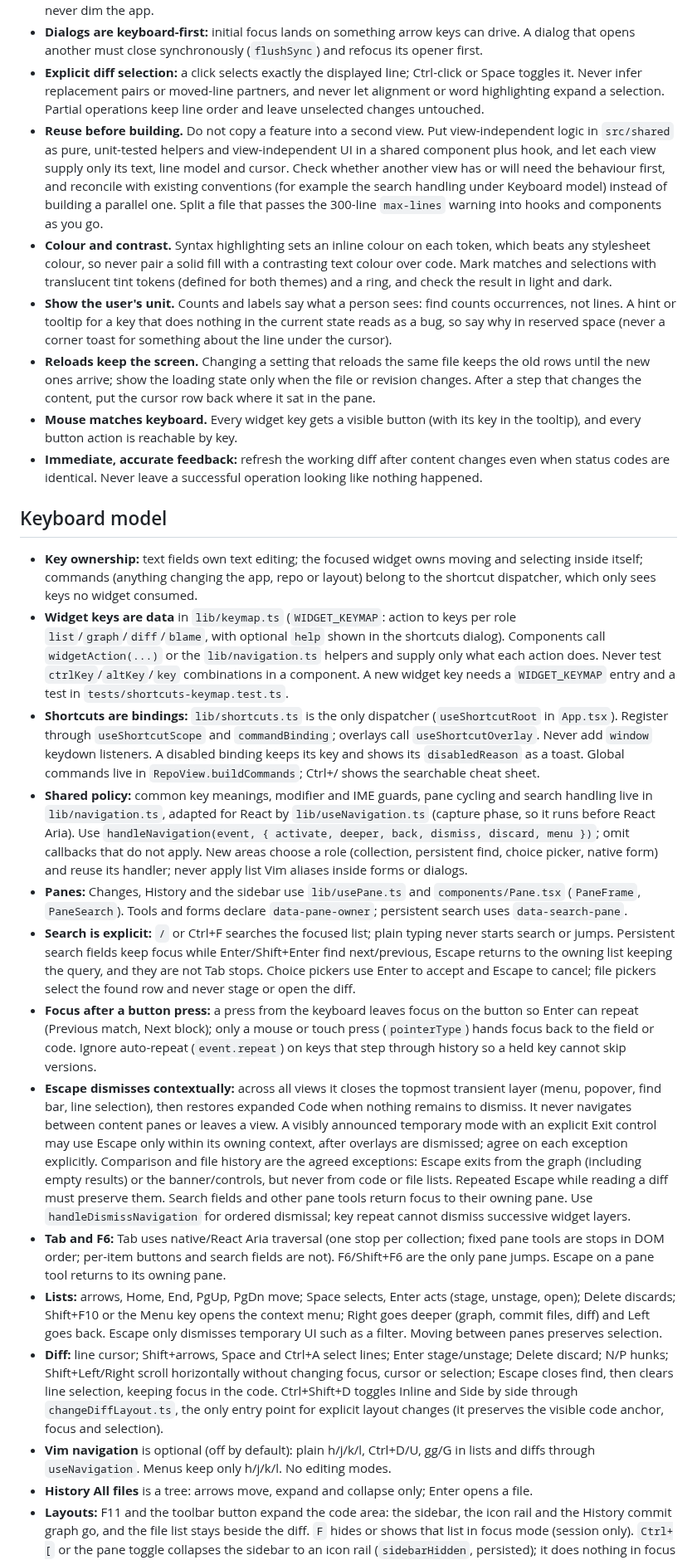
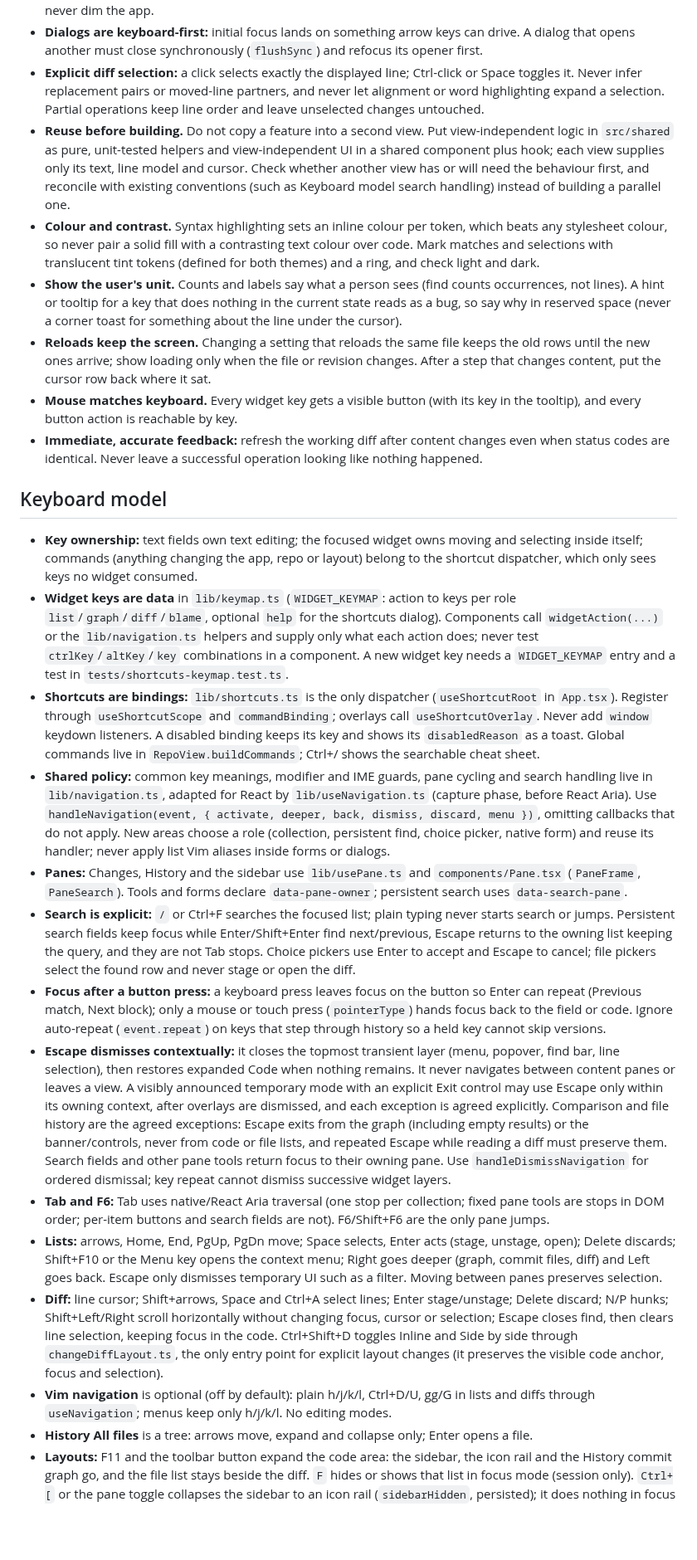
Before and after one commit to benfo/oak, a Markdown page: AGENTS.md, the part around one of its changes. Shown at 83% size. Drawn GitHub-style; blank space fills up the shorter version.

```diff
--- a/AGENTS.md
+++ b/AGENTS.md
@@ -46,27 +45,27 @@ Who Oak is for and its product principles live in [PRODUCT.md](PRODUCT.md); the
 - **Pickers preview live:** moving onto a choice (theme) previews it, Enter keeps it, Escape reverts; theme pickers never dim the app.
 - **Dialogs are keyboard-first:** initial focus lands on something arrow keys can drive. A dialog that opens another must close synchronously (`flushSync`) and refocus its opener first.
 - **Explicit diff selection:** a click selects exactly the displayed line; Ctrl-click or Space toggles it. Never infer replacement pairs or moved-line partners, and never let alignment or word highlighting expand a selection. Partial operations keep line order and leave unselected changes untouched.
-- **Reuse before building.** Do not copy a feature into a second view. Put view-independent logic in `src/shared` as pure, unit-tested helpers and view-independent UI in a shared component plus hook, and let each view supply only its text, line model and cursor. Check whether another view has or will need the behaviour first, and reconcile with existing conventions (for example the search handling under Keyboard model) instead of building a parallel one. Split a file that passes the 300-line `max-lines` warning into hooks and components as you go.
-- **Colour and contrast.** Syntax highlighting sets an inline colour on each token, which beats any stylesheet colour, so never pair a solid fill with a contrasting text colour over code. Mark matches and selections with translucent tint tokens (defined for both themes) and a ring, and check the result in light and dark.
-- **Show the user's unit.** Counts and labels say what a person sees: find counts occurrences, not lines. A hint or tooltip for a key that does nothing in the current state reads as a bug, so say why in reserved space (never a corner toast for something about the line under the cursor).
-- **Reloads keep the screen.** Changing a setting that reloads the same file keeps the old rows until the new ones arrive; show the loading state only when the file or revision changes. After a step that changes the content, put the cursor row back where it sat in the pane.
+- **Reuse before building.** Do not copy a feature into a second view. Put view-independent logic in `src/shared` as pure, unit-tested helpers and view-independent UI in a shared component plus hook; each view supplies only its text, line model and cursor. Check whether another view has or will need the behaviour first, and reconcile with existing conventions (such as Keyboard model search handling) instead of building a parallel one.
+- **Colour and contrast.** Syntax highlighting sets an inline colour per token, which beats any stylesheet colour, so never pair a solid fill with a contrasting text colour over code. Mark matches and selections with translucent tint tokens (defined for both themes) and a ring, and check light and dark.
+- **Show the user's unit.** Counts and labels say what a person sees (find counts occurrences, not lines). A hint or tooltip for a key that does nothing in the current state reads as a bug, so say why in reserved space (never a corner toast for something about the line under the cursor).
+- **Reloads keep the screen.** Changing a setting that reloads the same file keeps the old rows until the new ones arrive; show loading only when the file or revision changes. After a step that changes content, put the cursor row back where it sat.
 - **Mouse matches keyboard.** Every widget key gets a visible button (with its key in the tooltip), and every button action is reachable by key.
 - **Immediate, accurate feedback:** refresh the working diff after content changes even when status codes are identical. Never leave a successful operation looking like nothing happened.
 
 ## Keyboard model
 
 - **Key ownership:** text fields own text editing; the focused widget owns moving and selecting inside itself; commands (anything changing the app, repo or layout) belong to the shortcut dispatcher, which only sees keys no widget consumed.
-- **Widget keys are data** in `lib/keymap.ts` (`WIDGET_KEYMAP`: action to keys per role `list`/`graph`/`diff`/`blame`, with optional `help` shown in the shortcuts dialog). Components call `widgetAction(...)` or the `lib/navigation.ts` helpers and supply only what each action does. Never test `ctrlKey`/`altKey`/`key` combinations in a component. A new widget key needs a `WIDGET_KEYMAP` entry and a test in `tests/shortcuts-keymap.test.ts`.
+- **Widget keys are data** in `lib/keymap.ts` (`WIDGET_KEYMAP`: action to keys per role `list`/`graph`/`diff`/`blame`, optional `help` for the shortcuts dialog). Components call `widgetAction(...)` or the `lib/navigation.ts` helpers and supply only what each action does; never test `ctrlKey`/`altKey`/`key` combinations in a component. A new widget key needs a `WIDGET_KEYMAP` entry and a test in `tests/shortcuts-keymap.test.ts`.
 - **Shortcuts are bindings:** `lib/shortcuts.ts` is the only dispatcher (`useShortcutRoot` in `App.tsx`). Register through `useShortcutScope` and `commandBinding`; overlays call `useShortcutOverlay`. Never add `window` keydown listeners. A disabled binding keeps its key and shows its `disabledReason` as a toast. Global commands live in `RepoView.buildCommands`; Ctrl+/ shows the searchable cheat sheet.
-- **Shared policy:** common key meanings, modifier and IME guards, pane cycling and search handling live in `lib/navigation.ts`, adapted for React by `lib/useNavigation.ts` (capture phase, so it runs before React Aria). Use `handleNavigation(event, { activate, deeper, back, dismiss, discard, menu })`; omit callbacks that do not apply. New areas choose a role (collection, persistent find, choice picker, native form) and reuse its handler; never apply list Vim aliases inside forms or dialogs.
+- **Shared policy:** common key meanings, modifier and IME guards, pane cycling and search handling live in `lib/navigation.ts`, adapted for React by `lib/useNavigation.ts` (capture phase, before React Aria). Use `handleNavigation(event, { activate, deeper, back, dismiss, discard, menu })`, omitting callbacks that do not apply. New areas choose a role (collection, persistent find, choice picker, native form) and reuse its handler; never apply list Vim aliases inside forms or dialogs.
 - **Panes:** Changes, History and the sidebar use `lib/usePane.ts` and `components/Pane.tsx` (`PaneFrame`, `PaneSearch`). Tools and forms declare `data-pane-owner`; persistent search uses `data-search-pane`.
 - **Search is explicit:** `/` or Ctrl+F searches the focused list; plain typing never starts search or jumps. Persistent search fields keep focus while Enter/Shift+Enter find next/previous, Escape returns to the owning list keeping the query, and they are not Tab stops. Choice pickers use Enter to accept and Escape to cancel; file pickers select the found row and never stage or open the diff.
-- **Focus after a button press:** a press from the keyboard leaves focus on the button so Enter can repeat (Previous match, Next block); only a mouse or touch press (`pointerType`) hands focus back to the field or code. Ignore auto-repeat (`event.repeat`) on keys that step through history so a held key cannot skip versions.
-- **Escape dismisses contextually:** across all views it closes the topmost transient layer (menu, popover, find bar, line selection), then restores expanded Code when nothing remains to dismiss. It never navigates between content panes or leaves a view. A visibly announced temporary mode with an explicit Exit control may use Escape only within its owning context, after overlays are dismissed; agree on each exception explicitly. Comparison and file history are the agreed exceptions: Escape exits from the graph (including empty results) or the banner/controls, but never from code or file lists. Repeated Escape while reading a diff must preserve them. Search fields and other pane tools return focus to their owning pane. Use `handleDismissNavigation` for ordered dismissal; key repeat cannot dismiss successive widget layers.
-- **Tab and F6:** Tab uses native/React Aria traversal (one stop per collection; fixed pane tools are stops in DOM order; per-item buttons and search fields are not). F6/Shift+F6 are the only pane jumps. Escape on a pane tool returns to its owning pane.
+- **Focus after a button press:** a keyboard press leaves focus on the button so Enter can repeat (Previous match, Next block); only a mouse or touch press (`pointerType`) hands focus back to the field or code. Ignore auto-repeat (`event.repeat`) on keys that step through history so a held key cannot skip versions.
+- **Escape dismisses contextually:** it closes the topmost transient layer (menu, popover, find bar, line selection), then restores expanded Code when nothing remains. It never navigates between content panes or leaves a view. A visibly announced temporary mode with an explicit Exit control may use Escape only within its owning context, after overlays are dismissed, and each exception is agreed explicitly. Comparison and file history are the agreed exceptions: Escape exits from the graph (including empty results) or the banner/controls, never from code or file lists, and repeated Escape while reading a diff must preserve them. Search fields and other pane tools return focus to their owning pane. Use `handleDismissNavigation` for ordered dismissal; key repeat cannot dismiss successive widget layers.
+- **Tab and F6:** Tab uses native/React Aria traversal (one stop per collection; fixed pane tools are stops in DOM order; per-item buttons and search fields are not). F6/Shift+F6 are the only pane jumps.
 - **Lists:** arrows, Home, End, PgUp, PgDn move; Space selects, Enter acts (stage, unstage, open); Delete discards; Shift+F10 or the Menu key opens the context menu; Right goes deeper (graph, commit files, diff) and Left goes back. Escape only dismisses temporary UI such as a filter. Moving between panes preserves selection.
 - **Diff:** line cursor; Shift+arrows, Space and Ctrl+A select lines; Enter stage/unstage; Delete discard; N/P hunks; Shift+Left/Right scroll horizontally without changing focus, cursor or selection; Escape closes find, then clears line selection, keeping focus in the code. Ctrl+Shift+D toggles Inline and Side by side through `changeDiffLayout.ts`, the only entry point for explicit layout changes (it preserves the visible code anchor, focus and selection).
-- **Vim navigation** is optional (off by default): plain h/j/k/l, Ctrl+D/U, gg/G in lists and diffs through `useNavigation`. Menus keep only h/j/k/l. No editing modes.
+- **Vim navigation** is optional (off by default): plain h/j/k/l, Ctrl+D/U, gg/G in lists and diffs through `useNavigation`; menus keep only h/j/k/l. No editing modes.
 - **History All files** is a tree: arrows move, expand and collapse only; Enter opens a file.
 - **Layouts:** F11 and the toolbar button expand the code area: the sidebar, the icon rail and the History commit graph go, and the file list stays beside the diff. `F` hides or shows that list in focus mode (session only). `Ctrl+[` or the pane toggle collapses the sidebar to an icon rail (`sidebarHidden`, persisted); it does nothing in focus mode. The only expanded layout is Code. Escape restores it only when no widget has anything to undo (a dispatcher fallback, never pre-empting a widget). Hidden panes stay mounted but inert and are skipped by F6/Tab. No docking, saved layouts or automatic collapsing.
 - **Splits:** `Split.tsx` wraps `react-resizable-panels`; keep pixel-size preservation, the `split:<id>` localStorage keys and a descriptive `label` per split. Shift+Alt+arrows move the nearest divider (`lib/paneResize.ts`). Dividers stay out of Tab order.
```
Also changed, not shown: other parts of AGENTS.md (+21 -22 lines).
